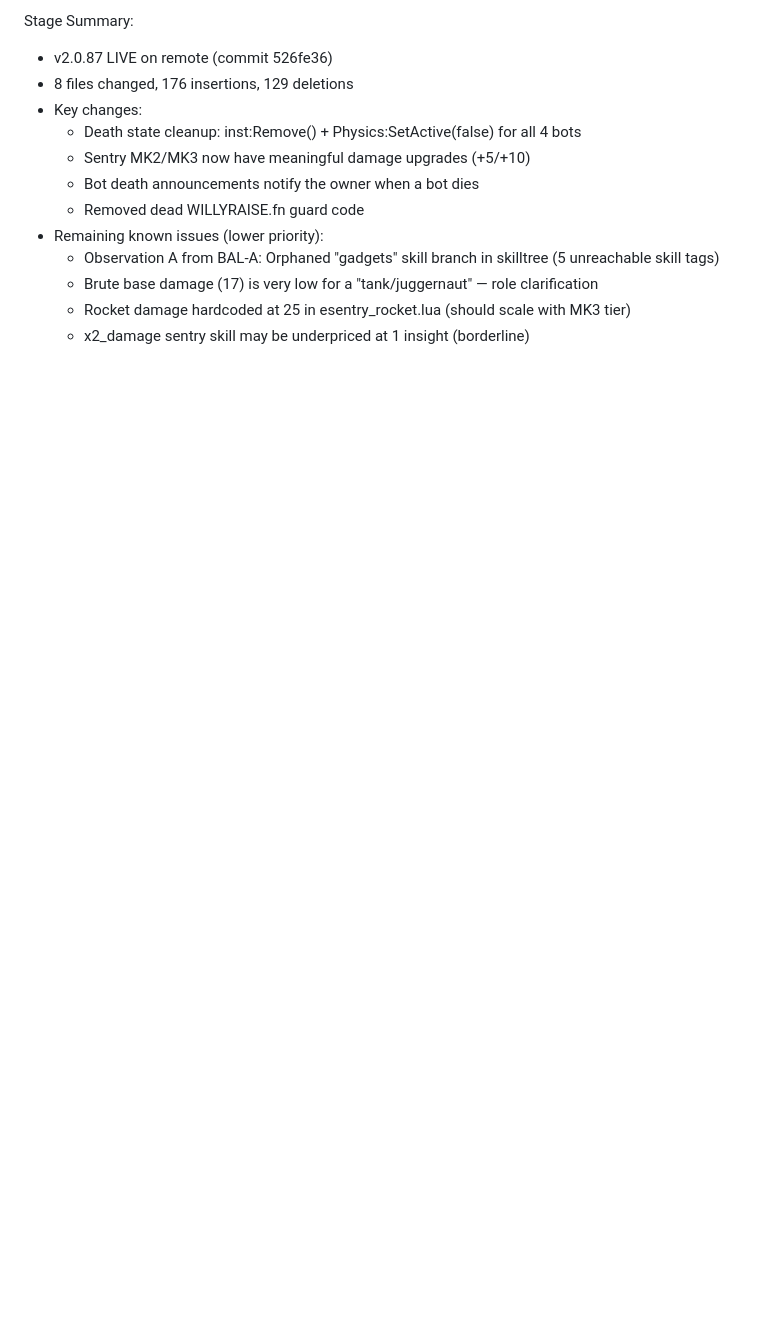
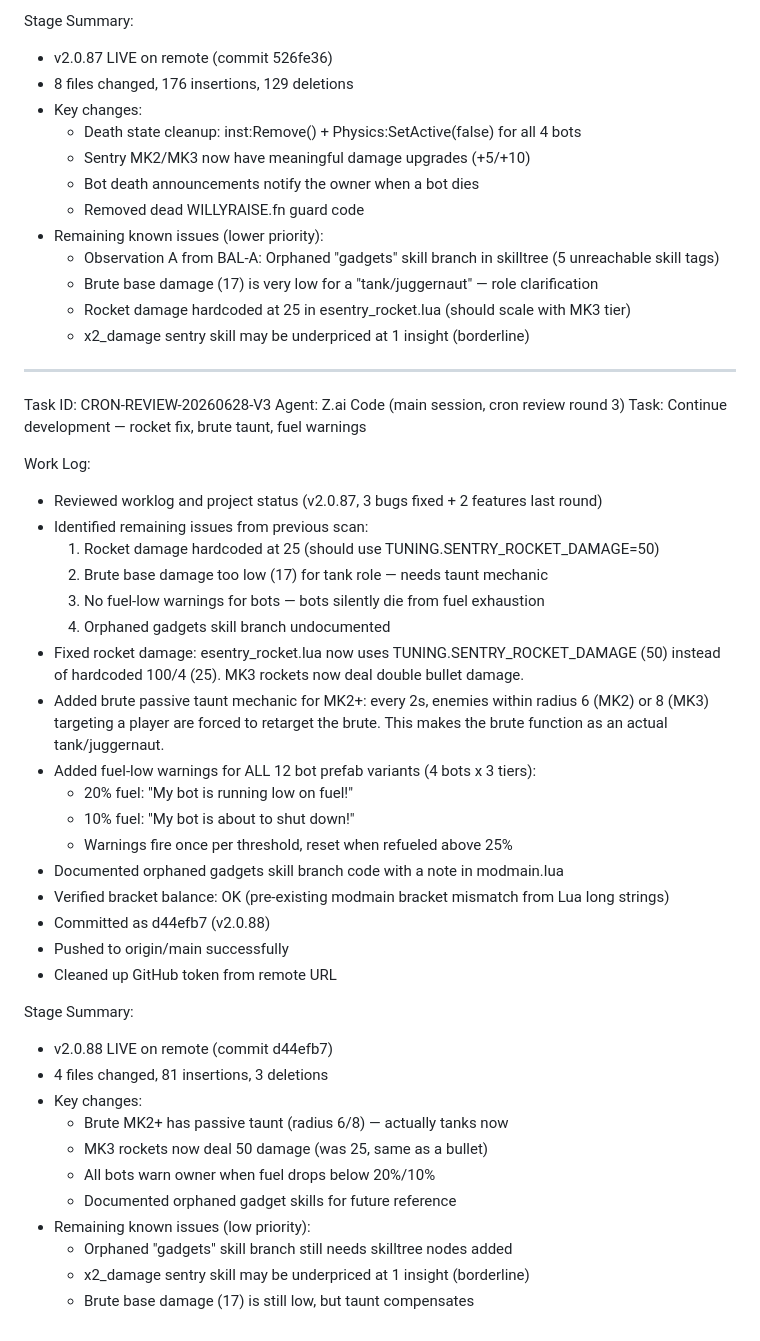
Before and after one commit to HIKESS/WagstaffMod, a Markdown page: worklog.md, the part around the change. GitHub-like rendering; blank space fills up the shorter version.

Commit message:
d6165bf4-9e88-43ef-b14b-6f5172a3236e

```diff
--- a/worklog.md
+++ b/worklog.md
@@ -936,3 +936,43 @@ Stage Summary:
   - Brute base damage (17) is very low for a "tank/juggernaut" — role clarification
   - Rocket damage hardcoded at 25 in esentry_rocket.lua (should scale with MK3 tier)
   - x2_damage sentry skill may be underpriced at 1 insight (borderline)
+
+---
+Task ID: CRON-REVIEW-20260628-V3
+Agent: Z.ai Code (main session, cron review round 3)
+Task: Continue development — rocket fix, brute taunt, fuel warnings
+
+Work Log:
+- Reviewed worklog and project status (v2.0.87, 3 bugs fixed + 2 features last round)
+- Identified remaining issues from previous scan:
+  1. Rocket damage hardcoded at 25 (should use TUNING.SENTRY_ROCKET_DAMAGE=50)
+  2. Brute base damage too low (17) for tank role — needs taunt mechanic
+  3. No fuel-low warnings for bots — bots silently die from fuel exhaustion
+  4. Orphaned gadgets skill branch undocumented
+- Fixed rocket damage: esentry_rocket.lua now uses TUNING.SENTRY_ROCKET_DAMAGE
+  (50) instead of hardcoded 100/4 (25). MK3 rockets now deal double bullet damage.
+- Added brute passive taunt mechanic for MK2+: every 2s, enemies within radius 6
+  (MK2) or 8 (MK3) targeting a player are forced to retarget the brute. This
+  makes the brute function as an actual tank/juggernaut.
+- Added fuel-low warnings for ALL 12 bot prefab variants (4 bots x 3 tiers):
+  - 20% fuel: "My bot is running low on fuel!"
+  - 10% fuel: "My bot is about to shut down!"
+  - Warnings fire once per threshold, reset when refueled above 25%
+- Documented orphaned gadgets skill branch code with a note in modmain.lua
+- Verified bracket balance: OK (pre-existing modmain bracket mismatch from Lua long strings)
+- Committed as d44efb7 (v2.0.88)
+- Pushed to origin/main successfully
+- Cleaned up GitHub token from remote URL
+
+Stage Summary:
+- v2.0.88 LIVE on remote (commit d44efb7)
+- 4 files changed, 81 insertions, 3 deletions
+- Key changes:
+  - Brute MK2+ has passive taunt (radius 6/8) — actually tanks now
+  - MK3 rockets now deal 50 damage (was 25, same as a bullet)
+  - All bots warn owner when fuel drops below 20%/10%
+  - Documented orphaned gadget skills for future reference
+- Remaining known issues (low priority):
+  - Orphaned "gadgets" skill branch still needs skilltree nodes added
+  - x2_damage sentry skill may be underpriced at 1 insight (borderline)
+  - Brute base damage (17) is still low, but taunt compensates
```
